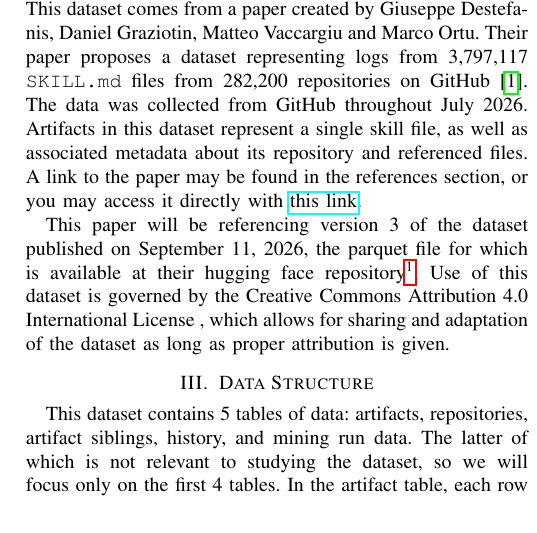
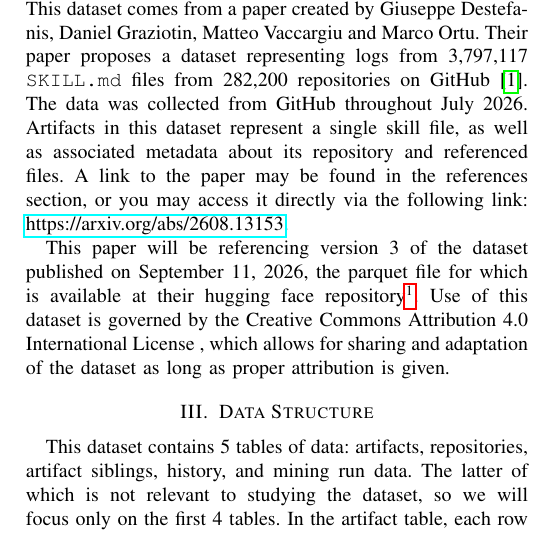
Before and after one commit to nichmorgan/msr-data-challenge-2027, a LaTeX paper (docs/checkpoint/main.tex, which reads docs/checkpoint/sections/dataset_overview.tex): part of one column of page 1 of 5, cut so that both start at the same text. Compiled offline with pdfLaTeX.

Commit message:
Update dataset overview link to the paper for accuracy

```diff
--- a/docs/checkpoint/sections/dataset_overview.tex
+++ b/docs/checkpoint/sections/dataset_overview.tex
@@ -5,7 +5,7 @@ This dataset comes from a paper created by Giuseppe Destefanis, Daniel Graziotin
 Their paper proposes a dataset representing logs from 3,797,117 \texttt{SKILL.md} files from 282,200 repositories on GitHub~\cite{gitskills2027}.
 The data was collected from GitHub throughout July 2026.
 Artifacts in this dataset represent a single skill file, as well as associated metadata about its repository and referenced files.
-A link to the paper may be found in the references section, or you may access it directly with \href{https://doi.org/10.1145/3136040.3136061}{this link}.
+A link to the paper may be found in the references section, or you may access it directly via the following link: \url{https://arxiv.org/abs/2608.13153}.
 
 This paper will be referencing version 3 of the dataset published on September 11, 2026,
 the parquet file for which is available at their hugging face repository\footnote{\url{https://huggingface.co/datasets/mvaccargiu/gitskills}}.
```
